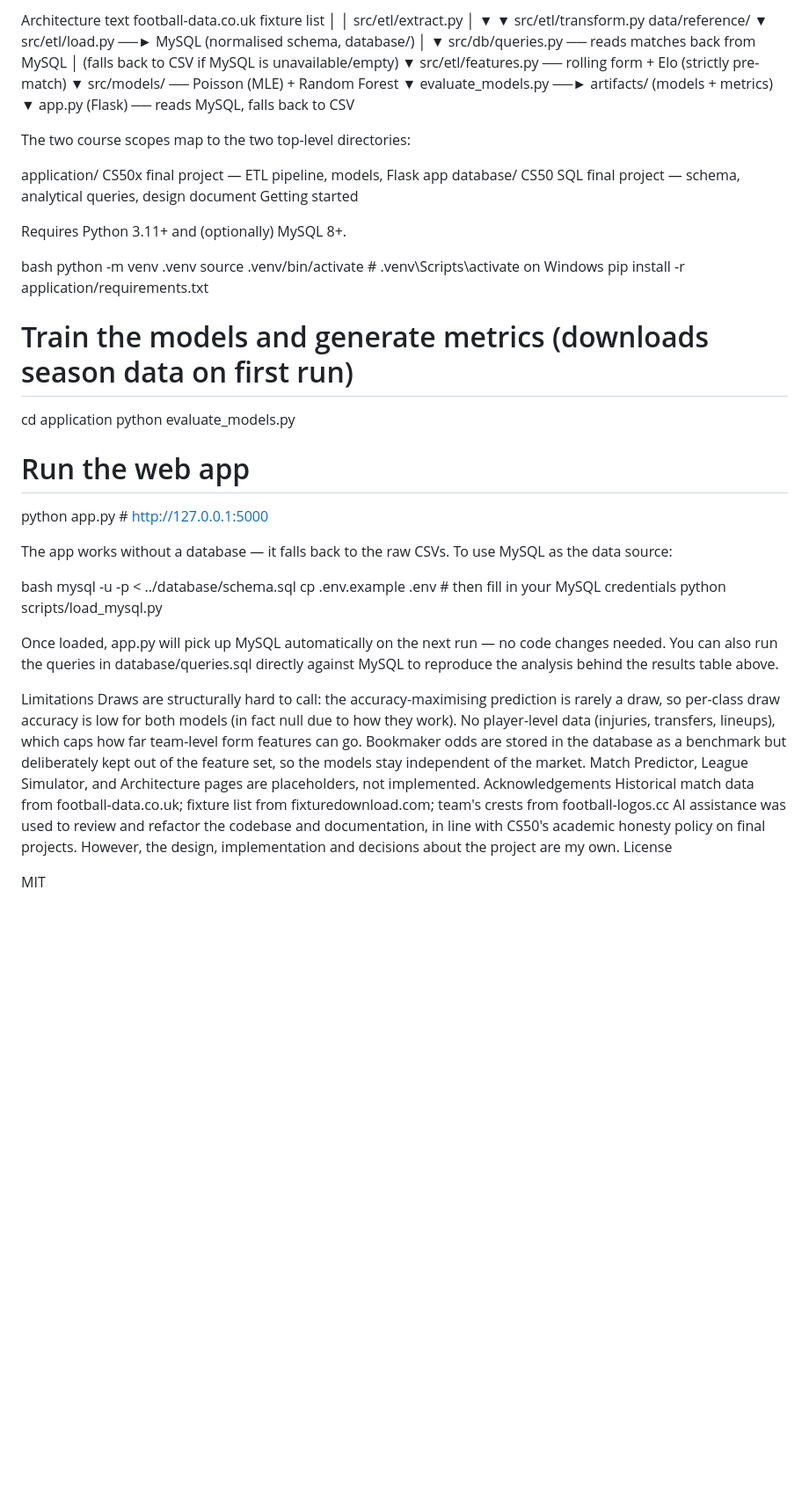
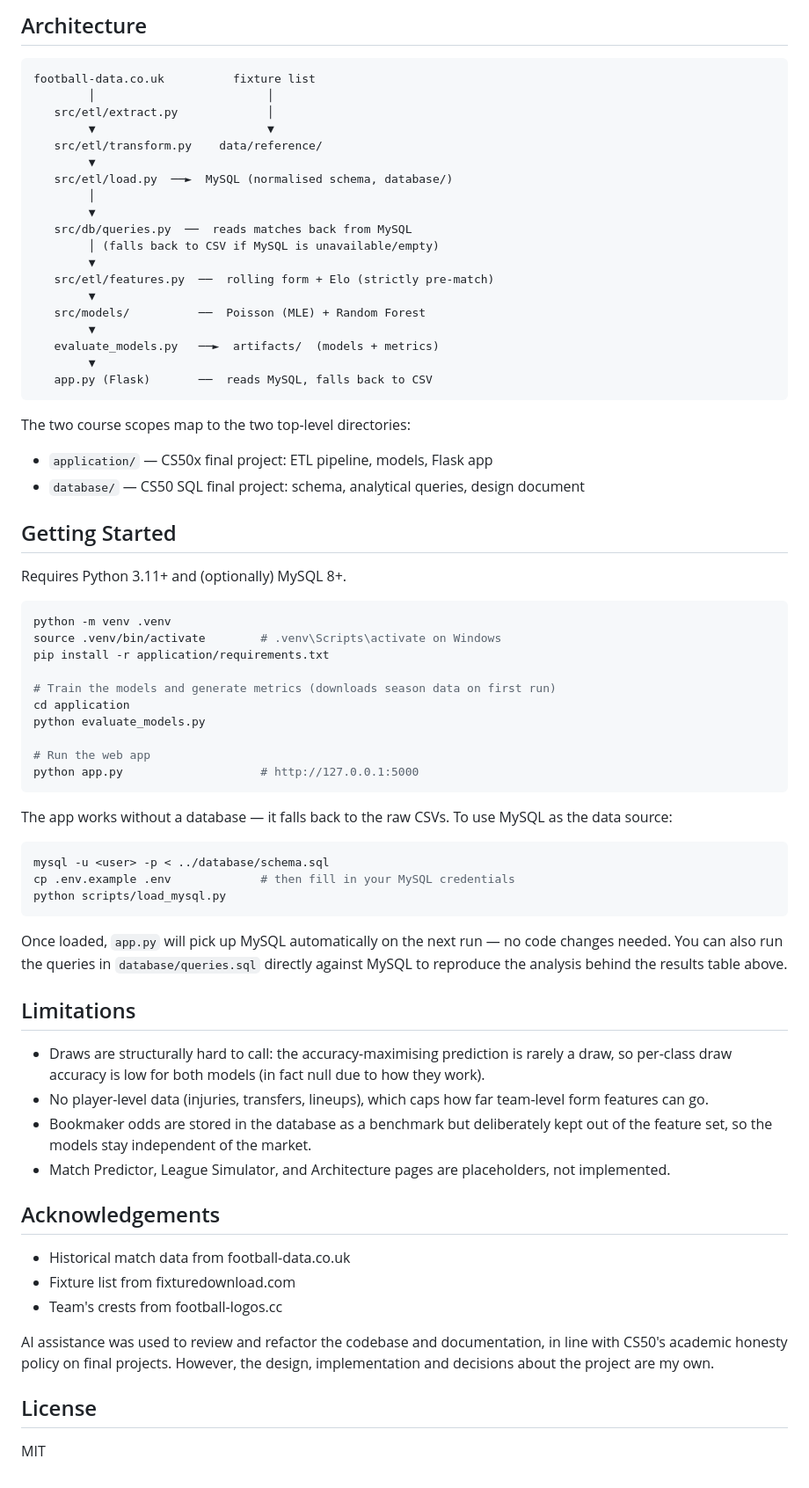
Before and after one commit to pvinas23/MatchPredict, a Markdown page: README.md, the part around one of its changes. Shown at 88% size. GitHub-like rendering; blank space fills up the shorter version.

````diff
--- a/README.md
+++ b/README.md
@@ -59,6 +71,7 @@ The Flask app is connected to this database: on startup it tries to read histori
 
-Architecture
-text
+## Architecture
+
+```
 football-data.co.uk          fixture list
         │                         │
    src/etl/extract.py             │
@@ -78,16 +91,18 @@ football-data.co.uk          fixture list
    evaluate_models.py   ──►  artifacts/  (models + metrics)
         ▼
    app.py (Flask)       ──  reads MySQL, falls back to CSV
+```
 
 The two course scopes map to the two top-level directories:
 
-application/    CS50x final project  — ETL pipeline, models, Flask app
-database/       CS50 SQL final project — schema, analytical queries, design document
-Getting started
+- `application/` — CS50x final project: ETL pipeline, models, Flask app
+- `database/` — CS50 SQL final project: schema, analytical queries, design document
+
+## Getting Started
 
 Requires Python 3.11+ and (optionally) MySQL 8+.
 
-bash
+```bash
 python -m venv .venv
 source .venv/bin/activate        # .venv\Scripts\activate on Windows
 pip install -r application/requirements.txt
@@ -98,24 +113,31 @@ python evaluate_models.py
 
 # Run the web app
 python app.py                    # http://127.0.0.1:5000
+```
 
 The app works without a database — it falls back to the raw CSVs. To use MySQL as the data source:
 
-bash
+```bash
 mysql -u <user> -p < ../database/schema.sql
 cp .env.example .env             # then fill in your MySQL credentials
 python scripts/load_mysql.py
+```
 
-Once loaded, app.py will pick up MySQL automatically on the next run — no code changes needed. You can also run the queries in database/queries.sql directly against MySQL to reproduce the analysis behind the results table above.
+Once loaded, `app.py` will pick up MySQL automatically on the next run — no code changes needed. You can also run the queries in `database/queries.sql` directly against MySQL to reproduce the analysis behind the results table above.
 
-Limitations
-Draws are structurally hard to call: the accuracy-maximising prediction is rarely a draw, so per-class draw accuracy is low for both models (in fact null due to how they work).
-No player-level data (injuries, transfers, lineups), which caps how far team-level form features can go.
-Bookmaker odds are stored in the database as a benchmark but deliberately kept out of the feature set, so the models stay independent of the market.
-Match Predictor, League Simulator, and Architecture pages are placeholders, not implemented.
-Acknowledgements
-Historical match data from football-data.co.uk; fixture list from fixturedownload.com; team's crests from football-logos.cc
+## Limitations
+- Draws are structurally hard to call: the accuracy-maximising prediction is rarely a draw, so per-class draw accuracy is low for both models (in fact null due to how they work).
+- No player-level data (injuries, transfers, lineups), which caps how far team-level form features can go.
+- Bookmaker odds are stored in the database as a benchmark but deliberately kept out of the feature set, so the models stay independent of the market.
+- Match Predictor, League Simulator, and Architecture pages are placeholders, not implemented.
+
+## Acknowledgements
+- Historical match data from football-data.co.uk
+- Fixture list from fixturedownload.com
+- Team's crests from football-logos.cc
+
 AI assistance was used to review and refactor the codebase and documentation, in line with CS50's academic honesty policy on final projects. However, the design, implementation and decisions about the project are my own.
-License
+
+## License
 
 MIT
````
Also changed, not shown: other parts of README.md (+30 -18 lines).
